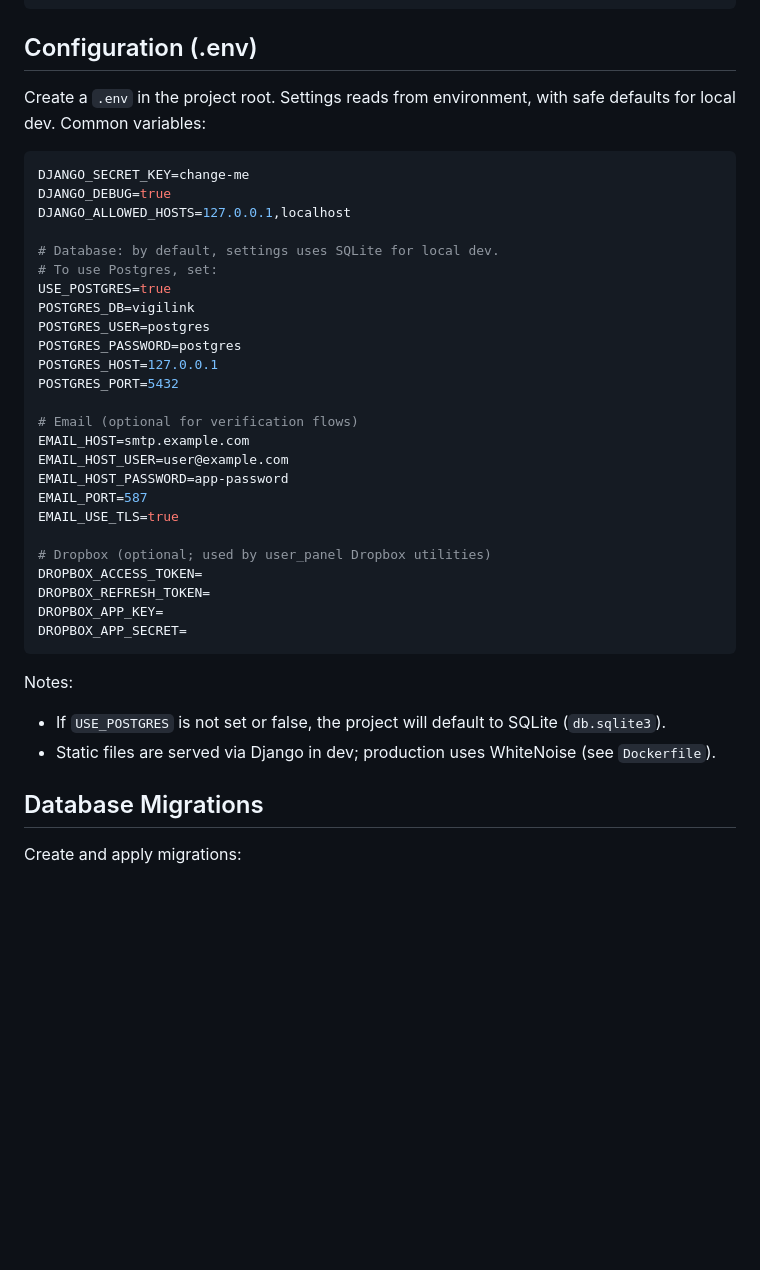
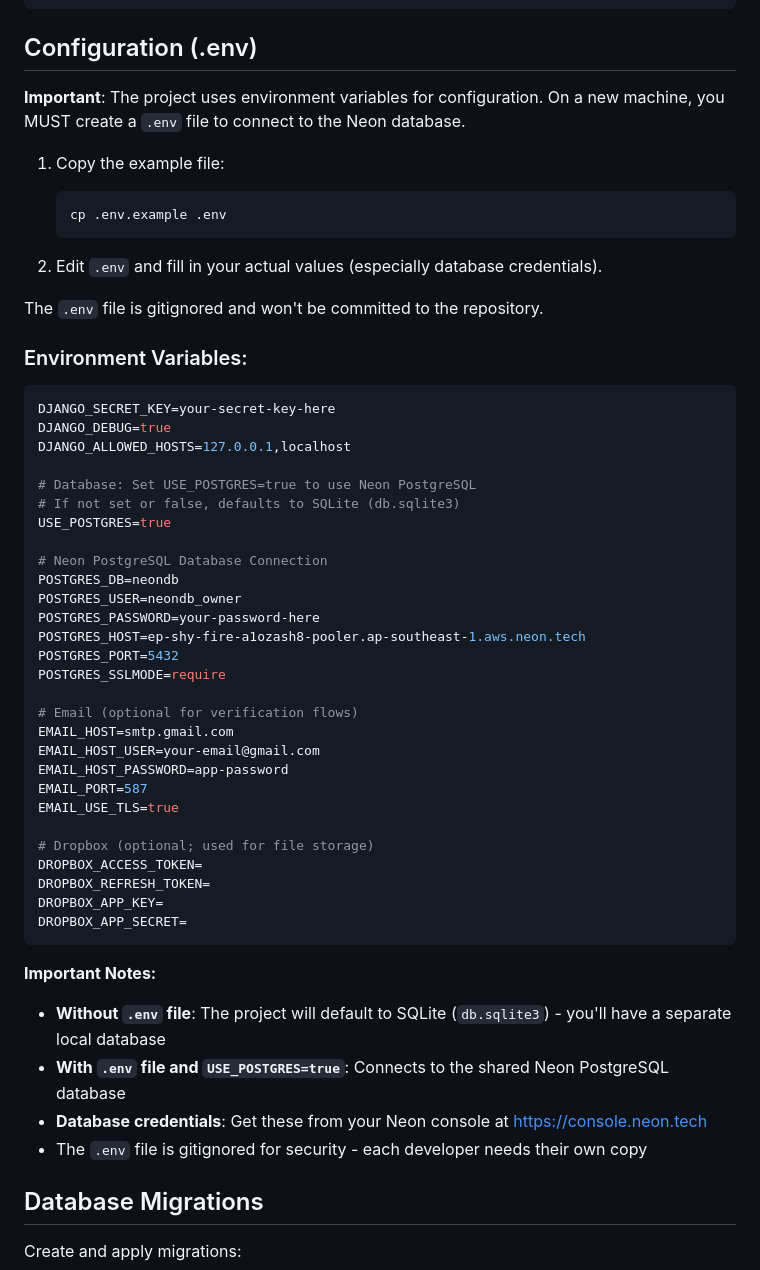
Before and after one commit to franzadrian/Vigilink-project, a Markdown page: README.md, the part around the change. GitHub-like rendering; blank space fills up the shorter version.

````diff
--- a/README.md
+++ b/README.md
@@ -36,40 +36,56 @@ pip install django==5.2.* psycopg[binary] pillow
 
 ## Configuration (.env)
 
-Create a `.env` in the project root. Settings reads from environment, with safe defaults for local dev. Common variables:
+**Important**: The project uses environment variables for configuration. On a new machine, you MUST create a `.env` file to connect to the Neon database.
+
+1. Copy the example file:
+   ```bash
+   cp .env.example .env
+   ```
+
+2. Edit `.env` and fill in your actual values (especially database credentials).
+
+The `.env` file is gitignored and won't be committed to the repository.
+
+### Environment Variables:
 
 ```env
-DJANGO_SECRET_KEY=change-me
+DJANGO_SECRET_KEY=your-secret-key-here
 DJANGO_DEBUG=true
 DJANGO_ALLOWED_HOSTS=127.0.0.1,localhost
 
-# Database: by default, settings uses SQLite for local dev.
-# To use Postgres, set:
+# Database: Set USE_POSTGRES=true to use Neon PostgreSQL
+# If not set or false, defaults to SQLite (db.sqlite3)
 USE_POSTGRES=true
-POSTGRES_DB=vigilink
-POSTGRES_USER=postgres
-POSTGRES_PASSWORD=postgres
-POSTGRES_HOST=127.0.0.1
+
+# Neon PostgreSQL Database Connection
+POSTGRES_DB=neondb
+POSTGRES_USER=neondb_owner
+POSTGRES_PASSWORD=your-password-here
+POSTGRES_HOST=ep-shy-fire-a1ozash8-pooler.ap-southeast-1.aws.neon.tech
 POSTGRES_PORT=5432
+POSTGRES_SSLMODE=require
 
 # Email (optional for verification flows)
-EMAIL_HOST=smtp.example.com
-EMAIL_HOST_USER=user@example.com
+EMAIL_HOST=smtp.gmail.com
+EMAIL_HOST_USER=your-email@gmail.com
 EMAIL_HOST_PASSWORD=app-password
 EMAIL_PORT=587
 EMAIL_USE_TLS=true
 
-# Dropbox (optional; used by user_panel Dropbox utilities)
+# Dropbox (optional; used for file storage)
 DROPBOX_ACCESS_TOKEN=
 DROPBOX_REFRESH_TOKEN=
 DROPBOX_APP_KEY=
 DROPBOX_APP_SECRET=
 ```
 
-Notes:
+**Important Notes:**
 
-- If `USE_POSTGRES` is not set or false, the project will default to SQLite (`db.sqlite3`).
-- Static files are served via Django in dev; production uses WhiteNoise (see `Dockerfile`).
+- **Without `.env` file**: The project will default to SQLite (`db.sqlite3`) - you'll have a separate local database
+- **With `.env` file and `USE_POSTGRES=true`**: Connects to the shared Neon PostgreSQL database
+- **Database credentials**: Get these from your Neon console at https://console.neon.tech
+- The `.env` file is gitignored for security - each developer needs their own copy
 
 ## Database Migrations
 
````
